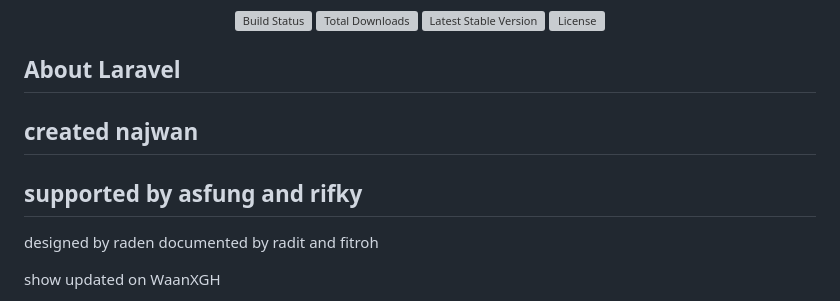
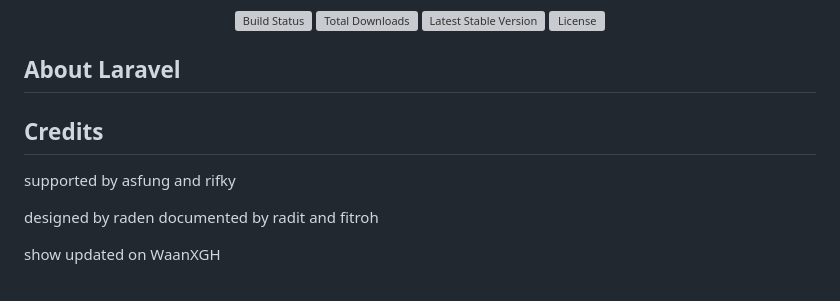
Before and after one commit to WaanXGH/bkk, a Markdown page: laravel/README.md, the part around the change. Rendered like a GitHub page; grey boxes are pictures that could not be loaded.

Commit message:
oh-yeahh

```diff
--- a/laravel/README.md
+++ b/laravel/README.md
@@ -11,11 +11,9 @@
 
 
 
+## Credits
 
-## created najwan
-
-
-## supported by asfung and rifky
+supported by asfung and rifky
 
 
 designed by raden
```
